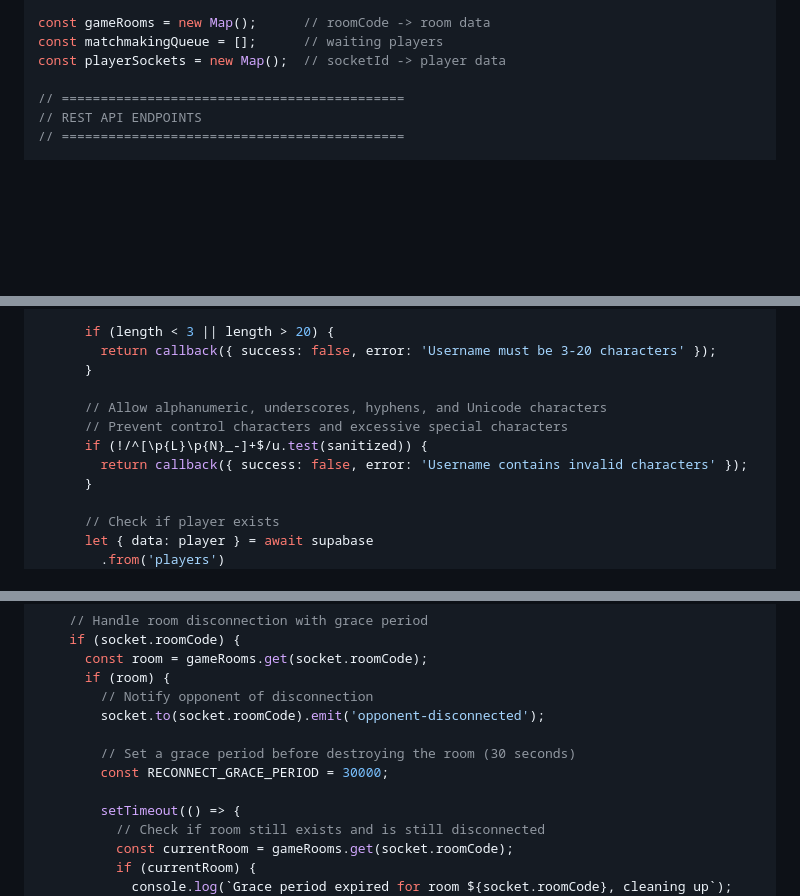
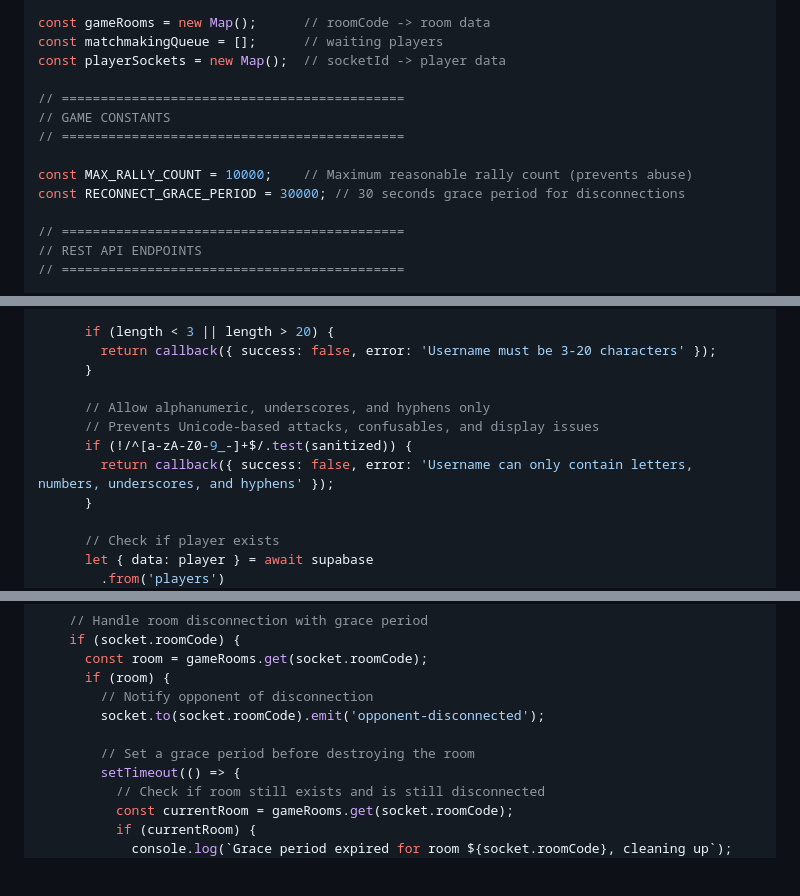
Before and after one commit to mikejmckinney/pong7, a Markdown page: docs/prompts/05-backend.md, 3 parts joined by grey strips. GitHub-like rendering; blank space fills up the shorter version.

Commit message:
Fix code review feedback: improve validation, error handling, and maintainability
Co-authored-by: mikejmckinney <10391473+mikejmckinney@users.noreply.github.com>

```diff
--- a/docs/prompts/05-backend.md
+++ b/docs/prompts/05-backend.md
@@ -134,6 +134,13 @@ const io = new Server(httpServer, {
 const gameRooms = new Map();      // roomCode -> room data
 const matchmakingQueue = [];      // waiting players
 const playerSockets = new Map();  // socketId -> player data
+
+// ============================================
+// GAME CONSTANTS
+// ============================================
+
+const MAX_RALLY_COUNT = 10000;    // Maximum reasonable rally count (prevents abuse)
+const RECONNECT_GRACE_PERIOD = 30000; // 30 seconds grace period for disconnections
 
 // ============================================
 // REST API ENDPOINTS
@@ -300,10 +307,10 @@ io.on('connection', (socket) => {
         return callback({ success: false, error: 'Username must be 3-20 characters' });
       }
 
-      // Allow alphanumeric, underscores, hyphens, and Unicode characters
-      // Prevent control characters and excessive special characters
-      if (!/^[\p{L}\p{N}_-]+$/u.test(sanitized)) {
-        return callback({ success: false, error: 'Username contains invalid characters' });
+      // Allow alphanumeric, underscores, and hyphens only
+      // Prevents Unicode-based attacks, confusables, and display issues
+      if (!/^[a-zA-Z0-9_-]+$/.test(sanitized)) {
+        return callback({ success: false, error: 'Username can only contain letters, numbers, underscores, and hyphens' });
       }
 
       // Check if player exists
@@ -632,9 +639,7 @@ io.on('connection', (socket) => {
         // Notify opponent of disconnection
         socket.to(socket.roomCode).emit('opponent-disconnected');
 
-        // Set a grace period before destroying the room (30 seconds)
-        const RECONNECT_GRACE_PERIOD = 30000;
-
+        // Set a grace period before destroying the room
         setTimeout(() => {
           // Check if room still exists and is still disconnected
           const currentRoom = gameRooms.get(socket.roomCode);
```
Also changed, not shown: other parts of docs/prompts/05-backend.md (+1 -1 lines), docs/prompts/03-audio.md (+9 -5 lines), docs/prompts/04-database.md (+7 -3 lines).
